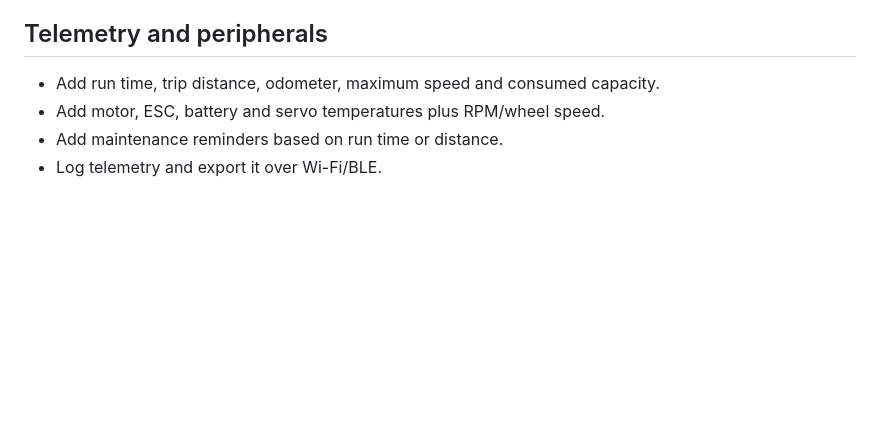
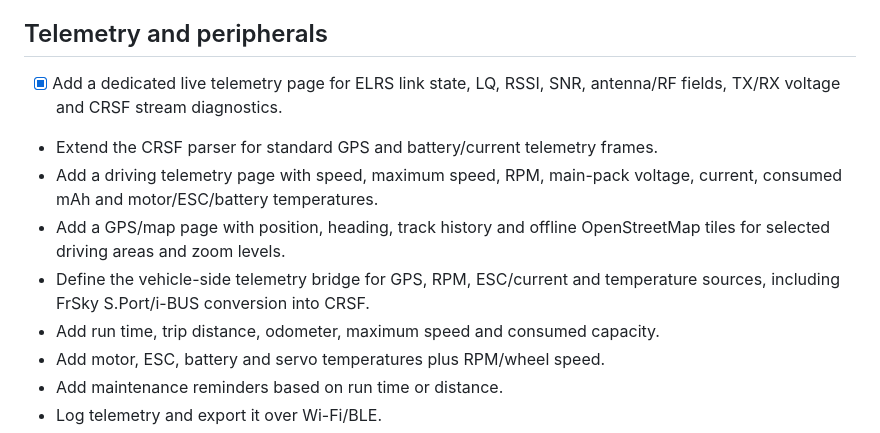
Before and after one commit to cmlpreston/jr-r1-native-crsf, a Markdown page: TODO.md, the part around the change. Rendered like a GitHub page; blank space fills up the shorter version.

Commit message:
Track vehicle telemetry display plan

```diff
--- a/TODO.md
+++ b/TODO.md
@@ -59,6 +59,15 @@ proof of concept.
 
 ## Telemetry and peripherals
 
+- [x] Add a dedicated live telemetry page for ELRS link state, LQ, RSSI, SNR,
+  antenna/RF fields, TX/RX voltage and CRSF stream diagnostics.
+- Extend the CRSF parser for standard GPS and battery/current telemetry frames.
+- Add a driving telemetry page with speed, maximum speed, RPM, main-pack
+  voltage, current, consumed mAh and motor/ESC/battery temperatures.
+- Add a GPS/map page with position, heading, track history and offline
+  OpenStreetMap tiles for selected driving areas and zoom levels.
+- Define the vehicle-side telemetry bridge for GPS, RPM, ESC/current and
+  temperature sources, including FrSky S.Port/i-BUS conversion into CRSF.
 - Add run time, trip distance, odometer, maximum speed and consumed capacity.
 - Add motor, ESC, battery and servo temperatures plus RPM/wheel speed.
 - Add maintenance reminders based on run time or distance.
```
